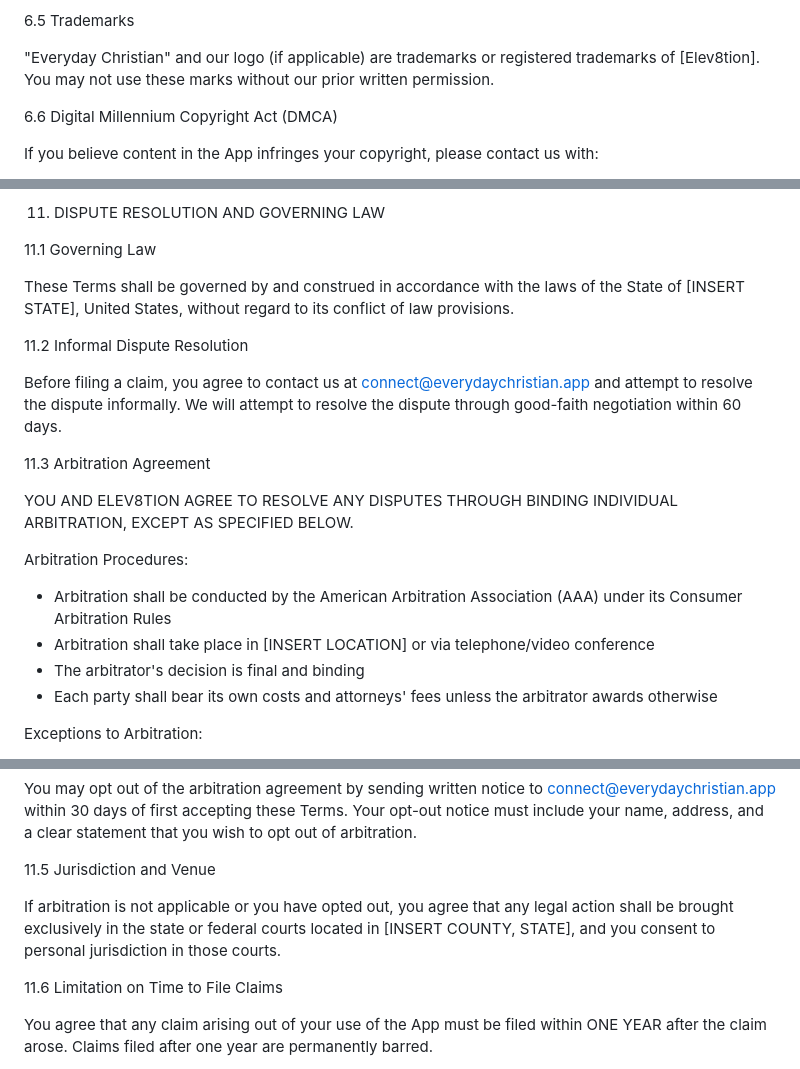
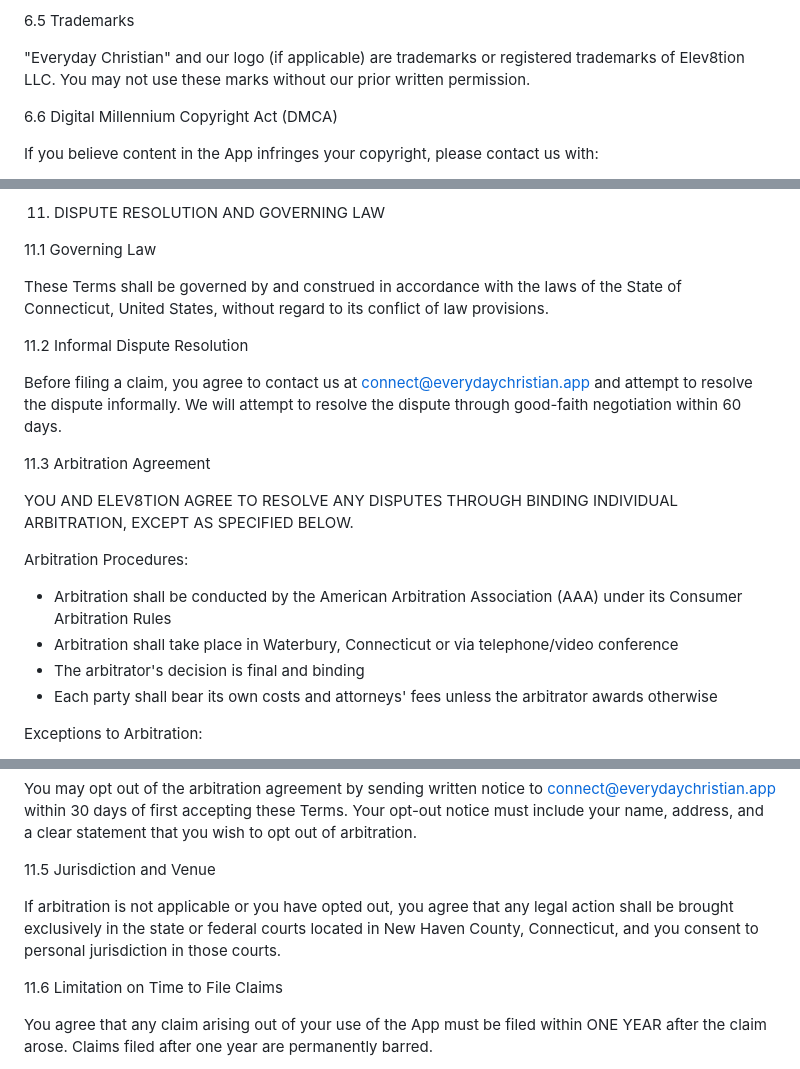
Before and after one commit to elev8tion/thereal-everyday-christian, a Markdown page: assets/legal/TERMS_OF_SERVICE.md, 3 parts joined by grey strips. GitHub-like rendering.

```diff
--- a/assets/legal/TERMS_OF_SERVICE.md
+++ b/assets/legal/TERMS_OF_SERVICE.md
@@ -259,7 +259,7 @@ Google Gemini AI responses are generated by Google's AI technology and may be su
 
 6.5 Trademarks
 
-"Everyday Christian" and our logo (if applicable) are trademarks or registered trademarks of [Elev8tion]. You may not use these marks without our prior written permission.
+"Everyday Christian" and our logo (if applicable) are trademarks or registered trademarks of Elev8tion LLC. You may not use these marks without our prior written permission.
 
 6.6 Digital Millennium Copyright Act (DMCA)
 
@@ -395,7 +395,7 @@ You represent that you are not:
 
 11.1 Governing Law
 
-These Terms shall be governed by and construed in accordance with the laws of the State of [INSERT STATE], United States, without regard to its conflict of law provisions.
+These Terms shall be governed by and construed in accordance with the laws of the State of Connecticut, United States, without regard to its conflict of law provisions.
 
 11.2 Informal Dispute Resolution
 
@@ -407,7 +407,7 @@ YOU AND ELEV8TION AGREE TO RESOLVE ANY DISPUTES THROUGH BINDING INDIVIDUAL ARBIT
 
 Arbitration Procedures:
 - Arbitration shall be conducted by the American Arbitration Association (AAA) under its Consumer Arbitration Rules
-- Arbitration shall take place in [INSERT LOCATION] or via telephone/video conference
+- Arbitration shall take place in Waterbury, Connecticut or via telephone/video conference
 - The arbitrator's decision is final and binding
 - Each party shall bear its own costs and attorneys' fees unless the arbitrator awards otherwise
 
@@ -425,7 +425,7 @@ You may opt out of the arbitration agreement by sending written notice to connec
 
 11.5 Jurisdiction and Venue
 
-If arbitration is not applicable or you have opted out, you agree that any legal action shall be brought exclusively in the state or federal courts located in [INSERT COUNTY, STATE], and you consent to personal jurisdiction in those courts.
+If arbitration is not applicable or you have opted out, you agree that any legal action shall be brought exclusively in the state or federal courts located in New Haven County, Connecticut, and you consent to personal jurisdiction in those courts.
 
 11.6 Limitation on Time to File Claims
 
```
Also changed, not shown: other parts of assets/legal/TERMS_OF_SERVICE.md (+1 -1 lines), assets/legal/PRIVACY_POLICY.md (+3 -3 lines).
